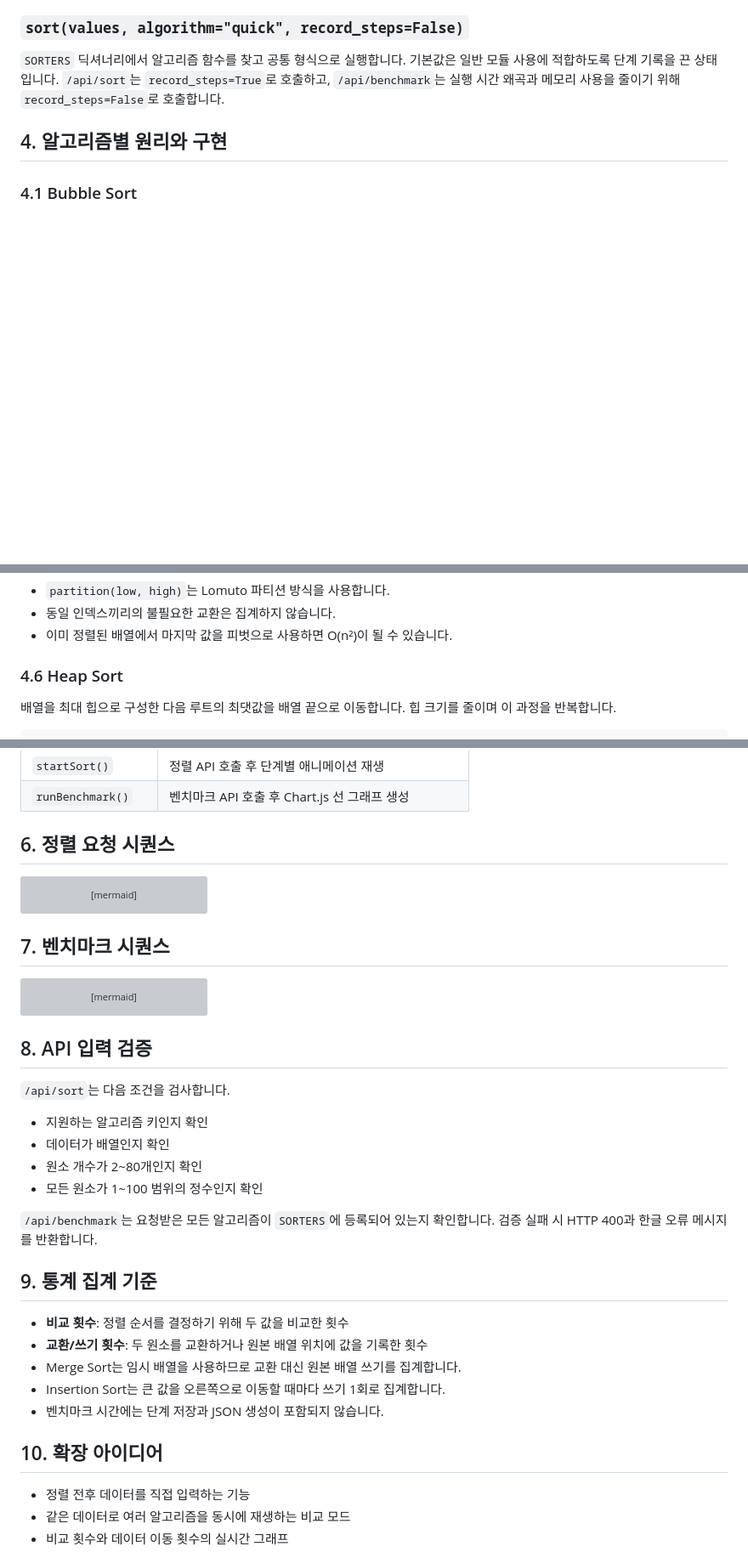
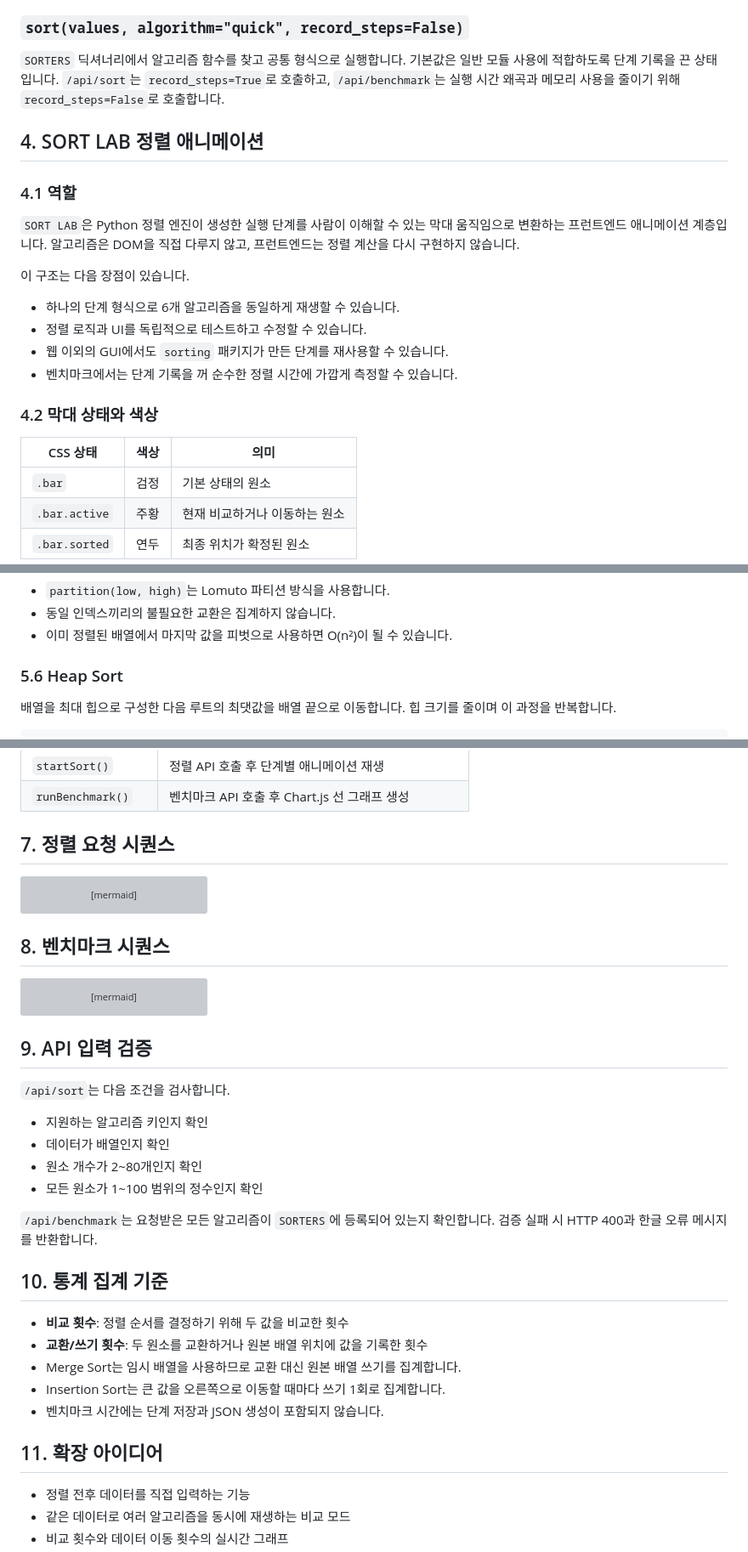
Before and after one commit to leejj1345/SortingAlgorithmVisualizer, a Markdown page: docs/TECHNICAL_GUIDE.md, 3 parts joined by grey strips. Shown at 85% size. GitHub-like rendering; blank space fills up the shorter version; grey boxes are pictures that could not be loaded.

````diff
--- a/docs/TECHNICAL_GUIDE.md
+++ b/docs/TECHNICAL_GUIDE.md
@@ -86,6 +86,24 @@ flowchart TB
 
 `SORTERS` 딕셔너리에서 알고리즘 함수를 찾고 공통 형식으로 실행합니다. 기본값은 일반 모듈 사용에 적합하도록 단계 기록을 끈 상태입니다. `/api/sort`는 `record_steps=True`로 호출하고, `/api/benchmark`는 실행 시간 왜곡과 메모리 사용을 줄이기 위해 `record_steps=False`로 호출합니다.
 
-## 4. 알고리즘별 원리와 구현
+## 4. SORT LAB 정렬 애니메이션
 
-### 4.1 Bubble Sort
+### 4.1 역할
+
+`SORT LAB`은 Python 정렬 엔진이 생성한 실행 단계를 사람이 이해할 수 있는 막대 움직임으로 변환하는 프런트엔드 애니메이션 계층입니다. 알고리즘은 DOM을 직접 다루지 않고, 프런트엔드는 정렬 계산을 다시 구현하지 않습니다.
+
+이 구조는 다음 장점이 있습니다.
+
+- 하나의 단계 형식으로 6개 알고리즘을 동일하게 재생할 수 있습니다.
+- 정렬 로직과 UI를 독립적으로 테스트하고 수정할 수 있습니다.
+- 웹 이외의 GUI에서도 `sorting` 패키지가 만든 단계를 재사용할 수 있습니다.
+- 벤치마크에서는 단계 기록을 꺼 순수한 정렬 시간에 가깝게 측정할 수 있습니다.
+
+### 4.2 막대 상태와 색상
+
+| CSS 상태 | 색상 | 의미 |
+|---|---|---|
+| `.bar` | 검정 | 기본 상태의 원소 |
+| `.bar.active` | 주황 | 현재 비교하거나 이동하는 원소 |
+| `.bar.sorted` | 연두 | 최종 위치가 확정된 원소 |
+
@@ -176,7 +237,7 @@ flowchart TD
 - 동일 인덱스끼리의 불필요한 교환은 집계하지 않습니다.
 - 이미 정렬된 배열에서 마지막 값을 피벗으로 사용하면 O(n²)이 될 수 있습니다.
 
-### 4.6 Heap Sort
+### 5.6 Heap Sort
 
 배열을 최대 힙으로 구성한 다음 루트의 최댓값을 배열 끝으로 이동합니다. 힙 크기를 줄이며 이 과정을 반복합니다.
 
@@ -224,7 +285,7 @@ flowchart TD
 | `startSort()` | 정렬 API 호출 후 단계별 애니메이션 재생 |
 | `runBenchmark()` | 벤치마크 API 호출 후 Chart.js 선 그래프 생성 |
 
-## 6. 정렬 요청 시퀀스
+## 7. 정렬 요청 시퀀스
 
 ```mermaid
 sequenceDiagram
@@ -253,7 +314,7 @@ sequenceDiagram
     UI-->>User: 정렬 완료 표시
 ```
 
-## 7. 벤치마크 시퀀스
+## 8. 벤치마크 시퀀스
 
 ```mermaid
 sequenceDiagram
@@ -279,7 +340,7 @@ sequenceDiagram
     Chart-->>User: 성능 비교 그래프 표시
 ```
 
-## 8. API 입력 검증
+## 9. API 입력 검증
 
 `/api/sort`는 다음 조건을 검사합니다.
 
@@ -290,7 +351,7 @@ sequenceDiagram
 
 `/api/benchmark`는 요청받은 모든 알고리즘이 `SORTERS`에 등록되어 있는지 확인합니다. 검증 실패 시 HTTP 400과 한글 오류 메시지를 반환합니다.
 
-## 9. 통계 집계 기준
+## 10. 통계 집계 기준
 
 - **비교 횟수**: 정렬 순서를 결정하기 위해 두 값을 비교한 횟수
 - **교환/쓰기 횟수**: 두 원소를 교환하거나 원본 배열 위치에 값을 기록한 횟수
@@ -298,7 +359,7 @@ sequenceDiagram
 - Insertion Sort는 큰 값을 오른쪽으로 이동할 때마다 쓰기 1회로 집계합니다.
 - 벤치마크 시간에는 단계 저장과 JSON 생성이 포함되지 않습니다.
 
-## 10. 확장 아이디어
+## 11. 확장 아이디어
 
 - 정렬 전후 데이터를 직접 입력하는 기능
 - 같은 데이터로 여러 알고리즘을 동시에 재생하는 비교 모드
````
Also changed, not shown: other parts of docs/TECHNICAL_GUIDE.md (+48 -5 lines), README.md (+28 -0 lines).
